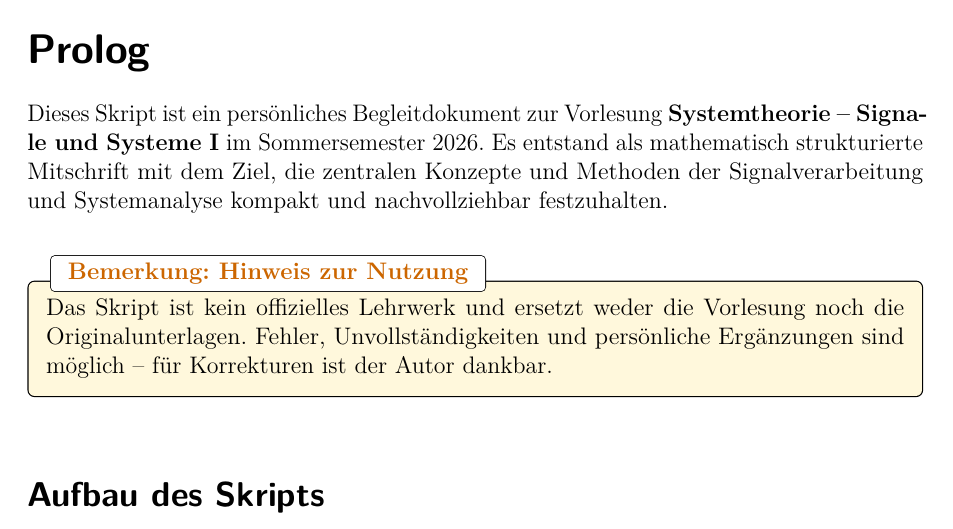
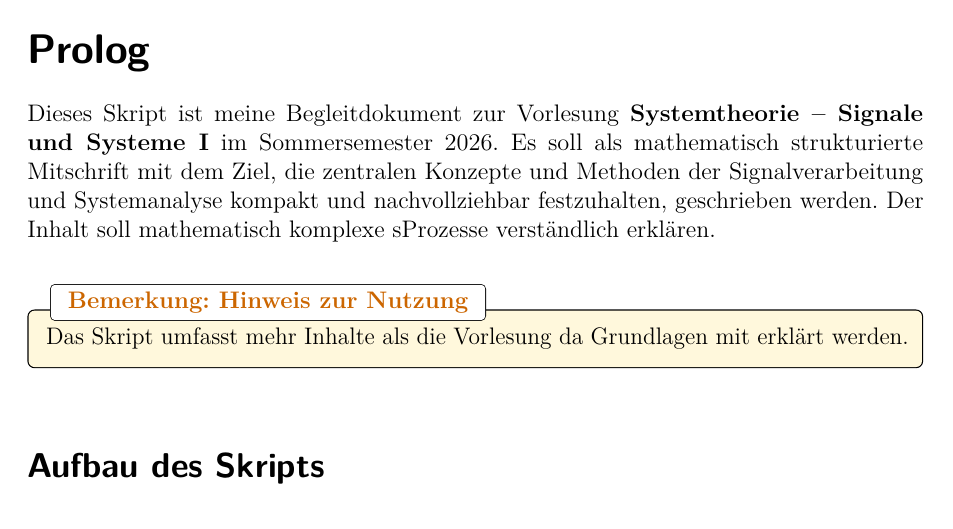
Before and after one commit to PhilippTheServer/Systemtheorie, a LaTeX document (main.tex, which reads prolog.tex): part of page 3 of 6, cut so that both start at the same text. Compiled offline with pdfLaTeX.

Commit message:
feat(prolog): add init prolog to skript

```diff
--- a/prolog.tex
+++ b/prolog.tex
@@ -5,18 +5,18 @@
 \addcontentsline{toc}{chapter}{Prolog}
 \markboth{Prolog}{Prolog}
 
-Dieses Skript ist ein persönliches Begleitdokument zur Vorlesung
+Dieses Skript ist meine Begleitdokument zur Vorlesung
 \textbf{Systemtheorie – Signale und Systeme~I} im Sommersemester~2026.
-Es entstand als mathematisch strukturierte Mitschrift mit dem Ziel, die
+Es soll als mathematisch strukturierte Mitschrift mit dem Ziel, die
 zentralen Konzepte und Methoden der Signalverarbeitung und Systemanalyse
-kompakt und nachvollziehbar festzuhalten.
+kompakt und nachvollziehbar festzuhalten, geschrieben werden.
+Der Inhalt soll mathematisch komplexe sProzesse verständlich erklären.
 
 \bigskip
 
 \begin{bemerkungbox}[Hinweis zur Nutzung]
-Das Skript ist kein offizielles Lehrwerk und ersetzt weder die Vorlesung noch
-die Originalunterlagen. Fehler, Unvollständigkeiten und persönliche Ergänzungen
-sind möglich – für Korrekturen ist der Autor dankbar.
+Das Skript umfasst mehr Inhalte als die Vorlesung da Grundlagen mit erklärt
+werden.
 \end{bemerkungbox}
 
 \bigskip
```
